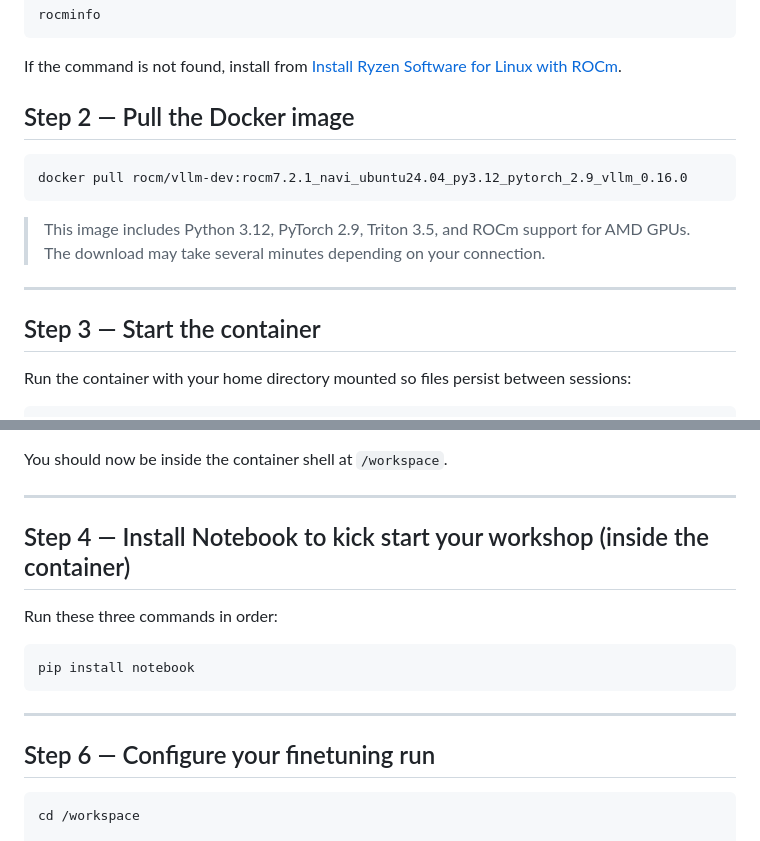
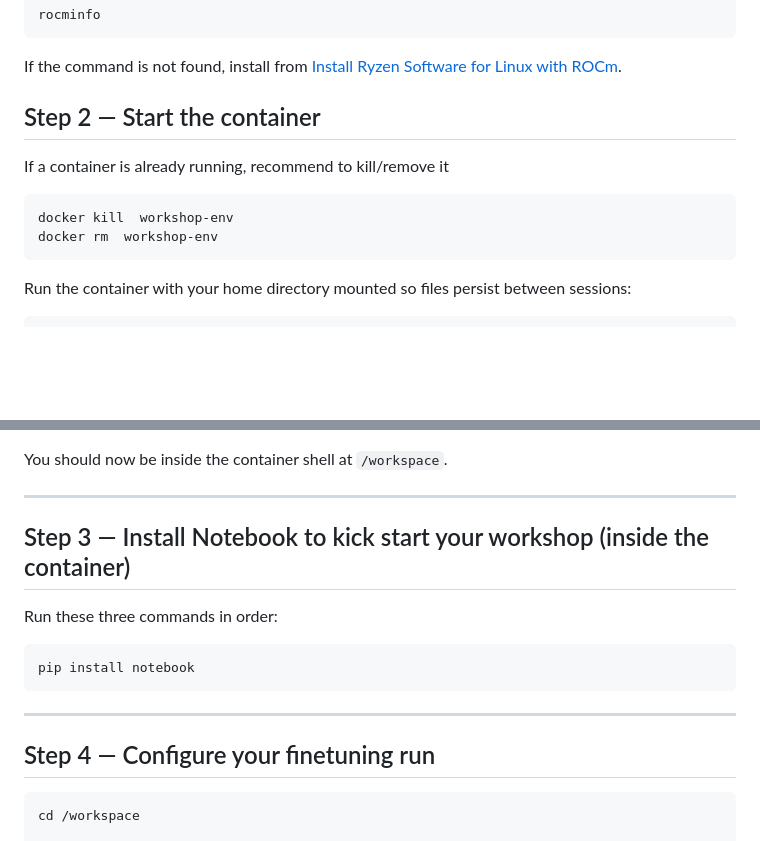
Before and after one commit to iswaryaalex/Unsloth-RL-Workshop-on-Radeon, a Markdown page: README.md, 2 parts joined by grey strips. GitHub-like rendering; blank space fills up the shorter version.

Commit message:
Revise Docker image and container setup steps
Updated steps for Docker image management and container setup in README.

````diff
--- a/README.md
+++ b/README.md
@@ -26,18 +26,12 @@ rocminfo
 If the command is not found, install from [Install Ryzen Software for Linux with ROCm](https://rocm.docs.amd.com/projects/radeon-ryzen/en/latest/docs/install/installryz/native_linux/install-ryzen.html).
 
 
-## Step 2 — Pull the Docker image
-
+## Step 2 — Start the container
+If a container is already running, recommend to kill/remove it
 ```bash
-docker pull rocm/vllm-dev:rocm7.2.1_navi_ubuntu24.04_py3.12_pytorch_2.9_vllm_0.16.0
+docker kill  workshop-env
+docker rm  workshop-env
 ```
-
-> This image includes Python 3.12, PyTorch 2.9, Triton 3.5, and ROCm support for AMD GPUs.
-> The download may take several minutes depending on your connection.
-
----
-
-## Step 3 — Start the container
 
 Run the container with your home directory mounted so files persist between sessions:
 
@@ -70,7 +64,7 @@ You should now be inside the container shell at `/workspace`.
 
 ---
 
-## Step 4 — Install Notebook to kick start your workshop (inside the container)
+## Step 3 — Install Notebook to kick start your workshop (inside the container)
 
 Run these three commands in order:
 
@@ -80,7 +74,7 @@ pip install notebook
 
 ---
 
-## Step 6 — Configure your finetuning run
+## Step 4 — Configure your finetuning run
 
 ```bash
 cd /workspace
````
